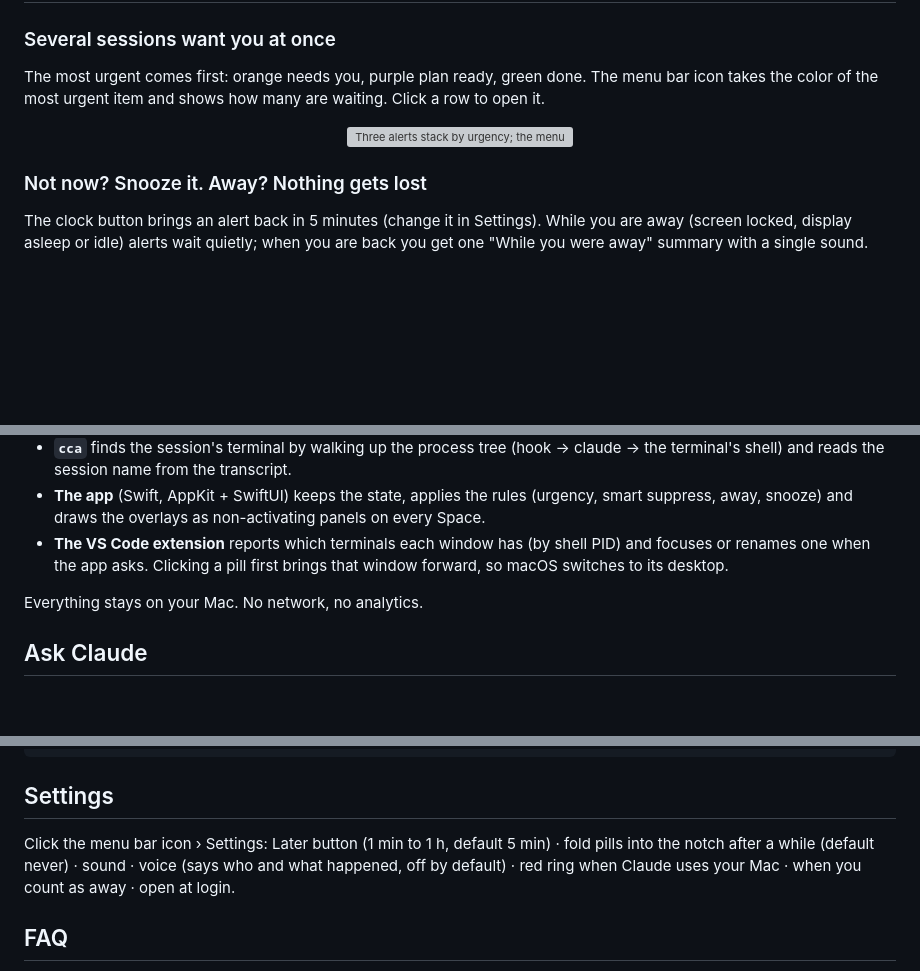
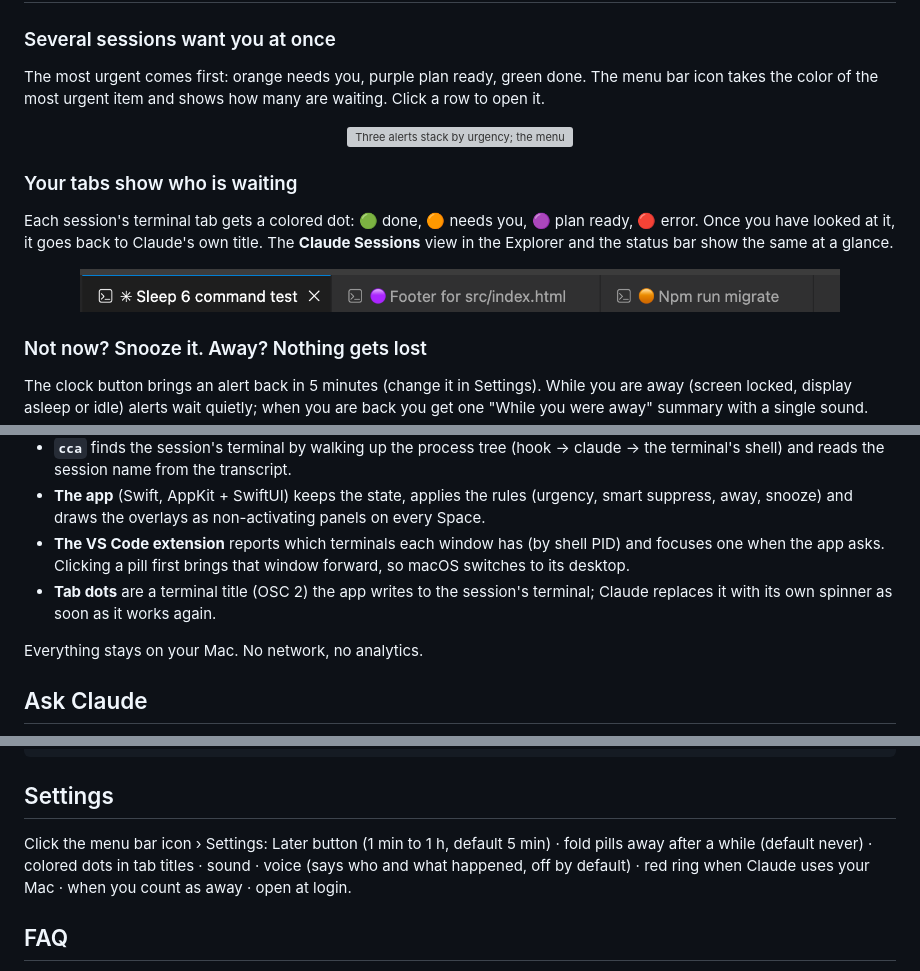
Before and after one commit to LucaL1fe/claude-code-alerts, a Markdown page: README.md, 3 parts joined by grey strips. GitHub-like rendering; pictures changed too: docs/media/tab-dots.png (added); blank space fills up the shorter version; grey boxes are pictures that could not be loaded.

```diff
--- a/README.md
+++ b/README.md
@@ -39,6 +39,14 @@ most urgent item and shows how many are waiting. Click a row to open it.
 
 <p align="center"><img src="docs/media/several.webp" alt="Three alerts stack by urgency; the menu bar list opens and goes to the session that needs permission" width="900"></p>
 
+### Your tabs show who is waiting
+
+Each session's terminal tab gets a colored dot: 🟢 done, 🟠 needs you, 🟣 plan ready, 🔴 error. Once you have looked
+at it, it goes back to Claude's own title. The **Claude Sessions** view in the Explorer and the status bar show the
+same at a glance.
+
+<p align="center"><img src="docs/media/tab-dots.png" alt="VS Code terminal tabs with colored dots: done, plan ready, needs you" width="760"></p>
+
 ### Not now? Snooze it. Away? Nothing gets lost
 
 The clock button brings an alert back in 5 minutes (change it in Settings). While you are away (screen locked, display
@@ -108,8 +117,10 @@ Claude Code session ──hooks──▶ cca ──socket──▶ Claude Code A
   reads the session name from the transcript.
 - **The app** (Swift, AppKit + SwiftUI) keeps the state, applies the rules (urgency, smart suppress, away, snooze) and
   draws the overlays as non-activating panels on every Space.
-- **The VS Code extension** reports which terminals each window has (by shell PID) and focuses or renames one when the
-  app asks. Clicking a pill first brings that window forward, so macOS switches to its desktop.
+- **The VS Code extension** reports which terminals each window has (by shell PID) and focuses one when the app asks.
+  Clicking a pill first brings that window forward, so macOS switches to its desktop.
+- **Tab dots** are a terminal title (OSC 2) the app writes to the session's terminal; Claude replaces it with its own
+  spinner as soon as it works again.
 
 Everything stays on your Mac. No network, no analytics.
 
@@ -128,9 +139,9 @@ cca status                                   # all sessions and connected VS Cod
 
 ## Settings
 
-Click the menu bar icon › Settings: Later button (1 min to 1 h, default 5 min) · fold pills into the notch after a
-while (default never) · sound · voice (says who and what happened, off by default) · red ring when Claude uses your Mac ·
-when you count as away · open at login.
+Click the menu bar icon › Settings: Later button (1 min to 1 h, default 5 min) · fold pills away after a while (default
+never) · colored dots in tab titles · sound · voice (says who and what happened, off by default) · red ring when Claude
+uses your Mac · when you count as away · open at login.
 
 ## FAQ
 
```
Also changed, not shown: other parts of README.md (+2 -1 lines), 8 other files.
